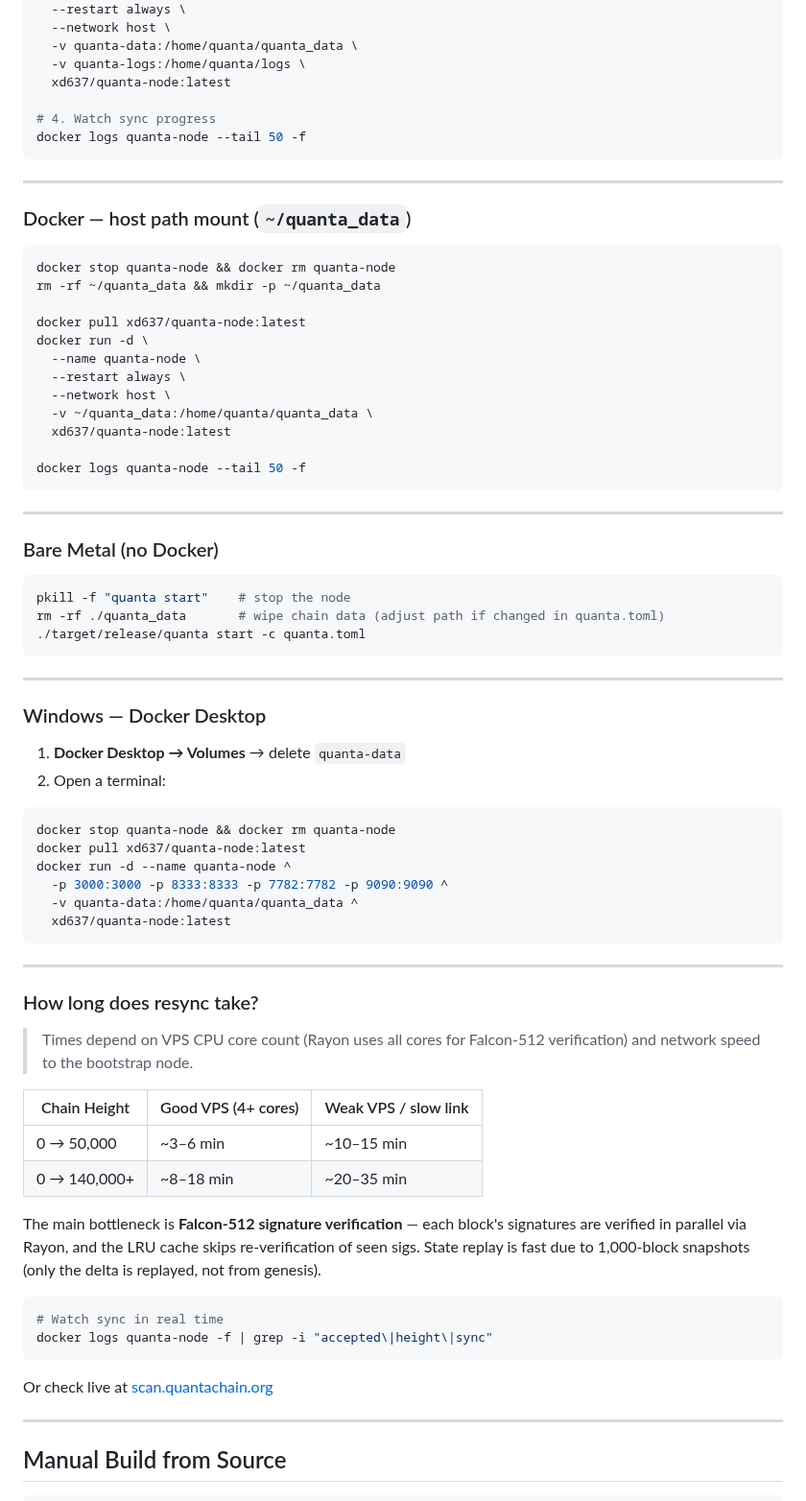
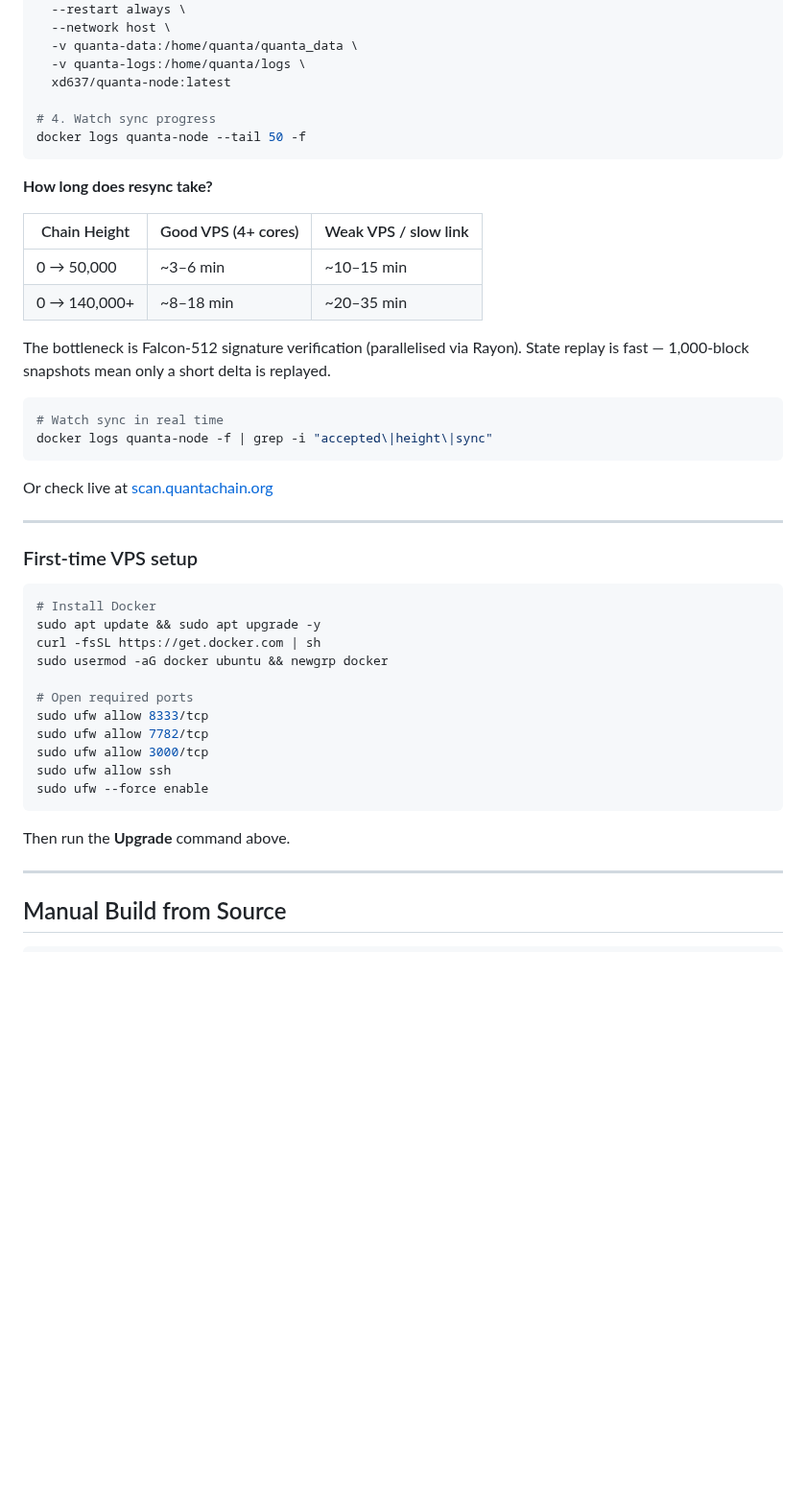
Before and after one commit to quantachain/quanta, a Markdown page: docs/alpha_release_notes.md, the part around one of its changes. Shown at 96% size. Rendered like a GitHub page; blank space fills up the shorter version.

````diff
--- a/docs/alpha_release_notes.md
+++ b/docs/alpha_release_notes.md
@@ -181,65 +129,15 @@ docker run -d \
 docker logs quanta-node --tail 50 -f
 ```
 
----
-
-### Docker — host path mount (`~/quanta_data`)
-
-```bash
-docker stop quanta-node && docker rm quanta-node
-rm -rf ~/quanta_data && mkdir -p ~/quanta_data
-
-docker pull xd637/quanta-node:latest
-docker run -d \
-  --name quanta-node \
-  --restart always \
-  --network host \
-  -v ~/quanta_data:/home/quanta/quanta_data \
-  xd637/quanta-node:latest
-
-docker logs quanta-node --tail 50 -f
-```
-
----
-
-### Bare Metal (no Docker)
-
-```bash
-pkill -f "quanta start"    # stop the node
-rm -rf ./quanta_data       # wipe chain data (adjust path if changed in quanta.toml)
-./target/release/quanta start -c quanta.toml
-```
-
----
-
-### Windows — Docker Desktop
-
-1. **Docker Desktop → Volumes** → delete `quanta-data`
-2. Open a terminal:
-```bash
-docker stop quanta-node && docker rm quanta-node
-docker pull xd637/quanta-node:latest
-docker run -d --name quanta-node ^
-  -p 3000:3000 -p 8333:8333 -p 7782:7782 -p 9090:9090 ^
-  -v quanta-data:/home/quanta/quanta_data ^
-  xd637/quanta-node:latest
-```
-
----
-
-### How long does resync take?
-
-> Times depend on VPS CPU core count (Rayon uses all cores for Falcon-512 verification)
-> and network speed to the bootstrap node.
+**How long does resync take?**
 
 | Chain Height | Good VPS (4+ cores) | Weak VPS / slow link |
 |---|---|---|
 | 0 → 50,000 | ~3–6 min | ~10–15 min |
 | 0 → 140,000+ | ~8–18 min | ~20–35 min |
 
-The main bottleneck is **Falcon-512 signature verification** — each block's signatures are
-verified in parallel via Rayon, and the LRU cache skips re-verification of seen sigs.
-State replay is fast due to 1,000-block snapshots (only the delta is replayed, not from genesis).
+The bottleneck is Falcon-512 signature verification (parallelised via Rayon).
+State replay is fast — 1,000-block snapshots mean only a short delta is replayed.
 
 ```bash
 # Watch sync in real time
@@ -247,6 +145,26 @@ docker logs quanta-node -f | grep -i "accepted\|height\|sync"
 ```
 
 Or check live at [scan.quantachain.org](https://scan.quantachain.org)
+
+---
+
+### First-time VPS setup
+
+```bash
+# Install Docker
+sudo apt update && sudo apt upgrade -y
+curl -fsSL https://get.docker.com | sh
+sudo usermod -aG docker ubuntu && newgrp docker
+
+# Open required ports
+sudo ufw allow 8333/tcp
+sudo ufw allow 7782/tcp
+sudo ufw allow 3000/tcp
+sudo ufw allow ssh
+sudo ufw --force enable
+```
+
+Then run the **Upgrade** command above.
 
 ---
 
````
Also changed, not shown: other parts of docs/alpha_release_notes.md (+14 -66 lines).
